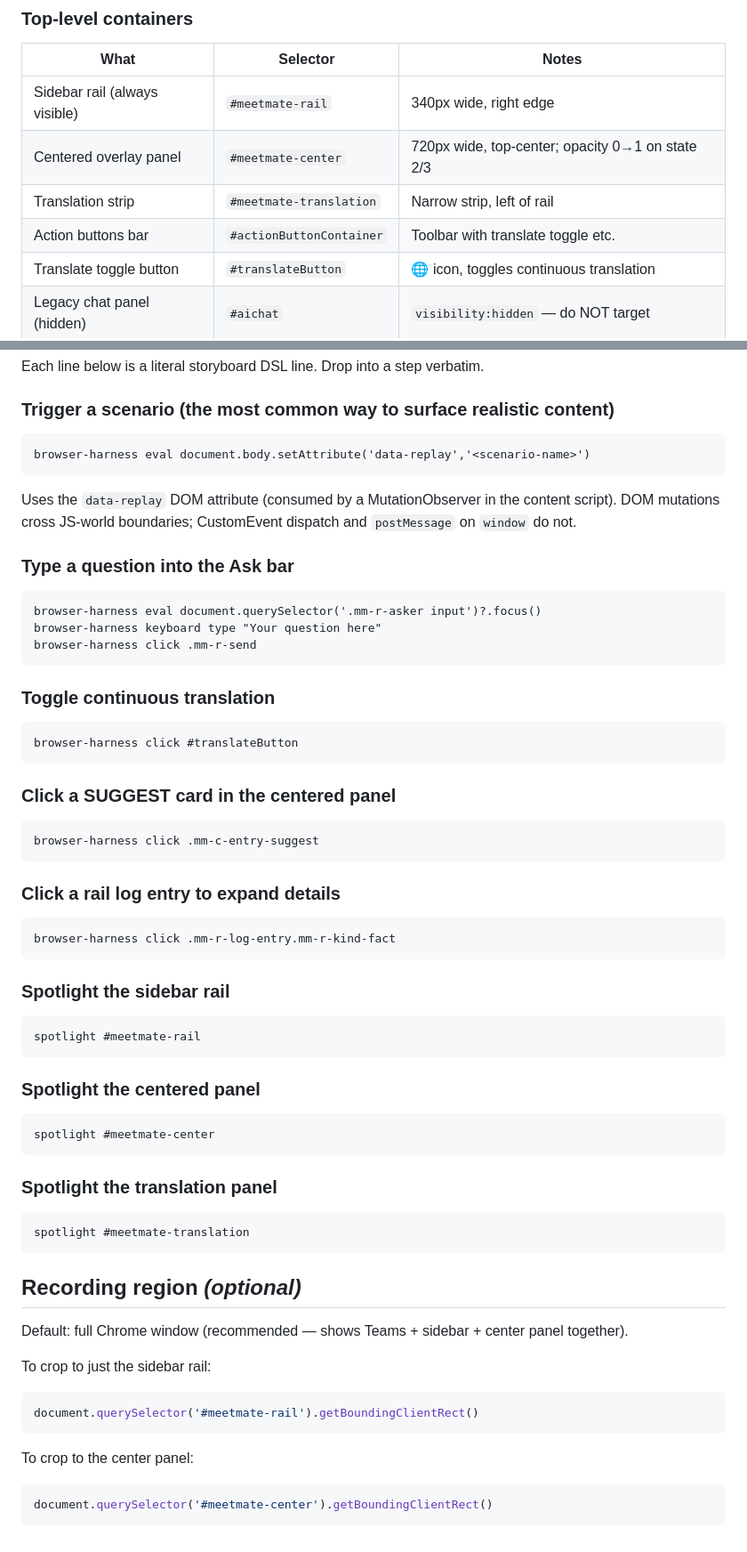
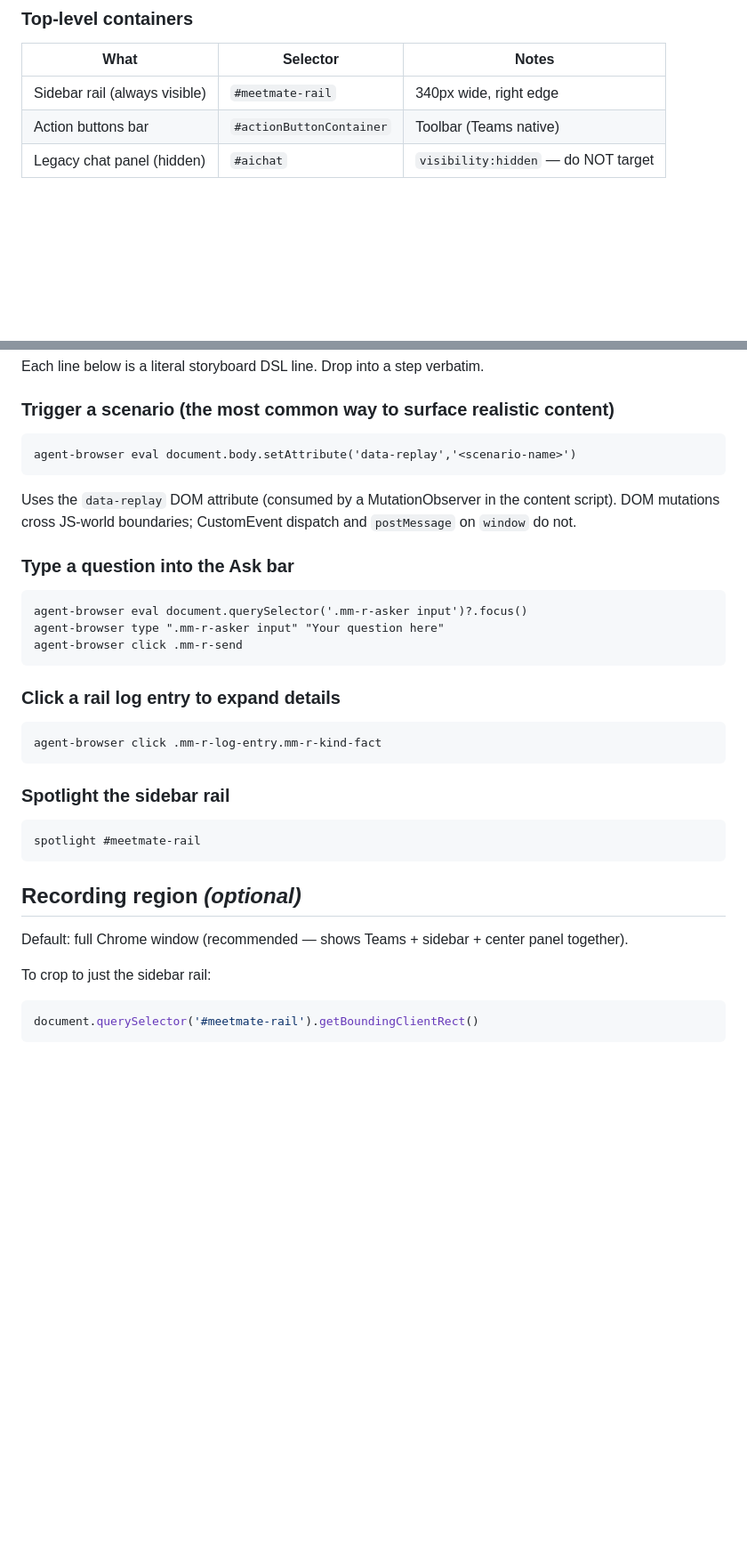
Before and after one commit to lalalic/team-mate, a Markdown page: .demo-runtime.md, 2 parts joined by grey strips. Shown at 89% size. Drawn GitHub-style; blank space fills up the shorter version.

Commit message:
docs: drop translation panel + center overlay refs from .demo-runtime.md

````diff
--- a/.demo-runtime.md
+++ b/.demo-runtime.md
@@ -66,10 +66,7 @@ Verified against a live Teams meeting tab on 2026-05-17 (v4.1 UI).
 | What | Selector | Notes |
 |---|---|---|
 | Sidebar rail (always visible) | `#meetmate-rail` | 340px wide, right edge |
-| Centered overlay panel | `#meetmate-center` | 720px wide, top-center; opacity 0→1 on state 2/3 |
-| Translation strip | `#meetmate-translation` | Narrow strip, left of rail |
-| Action buttons bar | `#actionButtonContainer` | Toolbar with translate toggle etc. |
-| Translate toggle button | `#translateButton` | 🌐 icon, toggles continuous translation |
+| Action buttons bar | `#actionButtonContainer` | Toolbar (Teams native) |
 | Legacy chat panel (hidden) | `#aichat` | `visibility:hidden` — do NOT target |
 
 ### Rail sub-elements
@@ -158,7 +142,7 @@ verbatim.
 ### Trigger a scenario (the most common way to surface realistic content)
 
 ```
-browser-harness eval document.body.setAttribute('data-replay','<scenario-name>')
+agent-browser eval document.body.setAttribute('data-replay','<scenario-name>')
 ```
 
 Uses the `data-replay` DOM attribute (consumed by a MutationObserver in
@@ -168,45 +152,21 @@ dispatch and `postMessage` on `window` do not.
 ### Type a question into the Ask bar
 
 ```
-browser-harness eval document.querySelector('.mm-r-asker input')?.focus()
-browser-harness keyboard type "Your question here"
-browser-harness click .mm-r-send
-```
-
-### Toggle continuous translation
-
-```
-browser-harness click #translateButton
-```
-
-### Click a SUGGEST card in the centered panel
-
-```
-browser-harness click .mm-c-entry-suggest
+agent-browser eval document.querySelector('.mm-r-asker input')?.focus()
+agent-browser type ".mm-r-asker input" "Your question here"
+agent-browser click .mm-r-send
 ```
 
 ### Click a rail log entry to expand details
 
 ```
-browser-harness click .mm-r-log-entry.mm-r-kind-fact
+agent-browser click .mm-r-log-entry.mm-r-kind-fact
 ```
 
 ### Spotlight the sidebar rail
 
 ```
 spotlight #meetmate-rail
-```
-
-### Spotlight the centered panel
-
-```
-spotlight #meetmate-center
-```
-
-### Spotlight the translation panel
-
-```
-spotlight #meetmate-translation
 ```
 
 ## Recording region *(optional)*
@@ -217,8 +177,3 @@ To crop to just the sidebar rail:
 ```js
 document.querySelector('#meetmate-rail').getBoundingClientRect()
 ```
-
-To crop to the center panel:
-```js
-document.querySelector('#meetmate-center').getBoundingClientRect()
-```
````
Also changed, not shown: other parts of .demo-runtime.md (+9 -22 lines).
